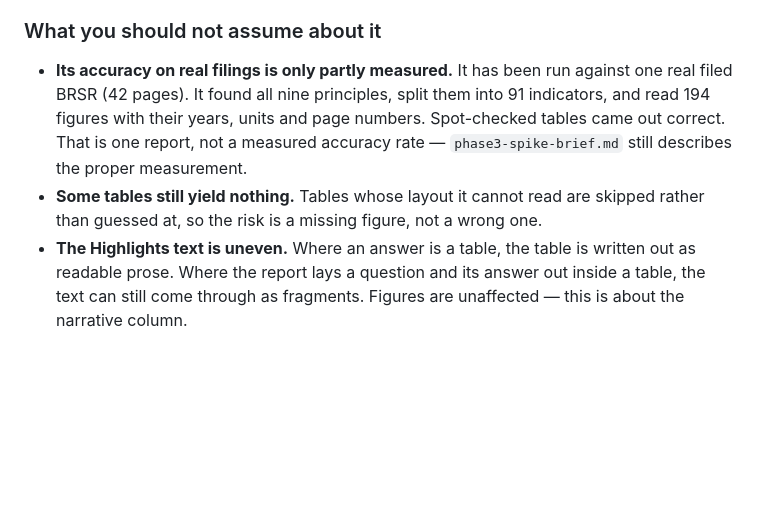
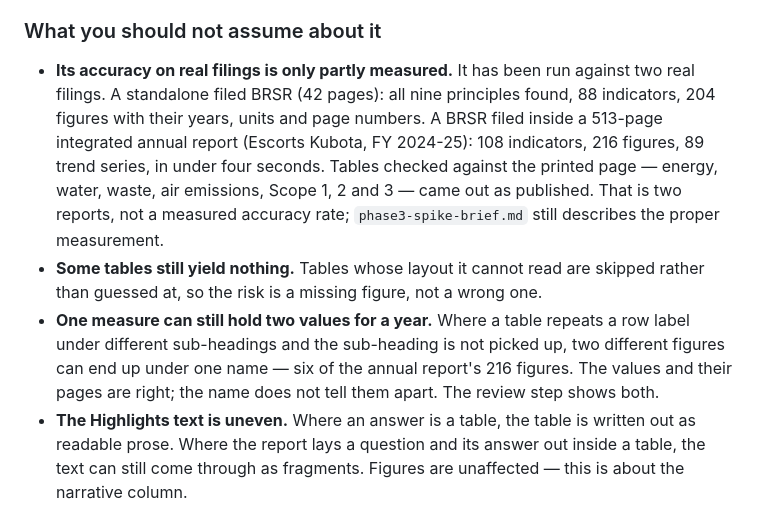
Before and after one commit to deb3002/esg-dashboard, a Markdown page: README.md, the part around the change. Rendered like a GitHub page; blank space fills up the shorter version.

Commit message:
Update the measured results to what the app now does
The figures quoted were from before this round of fixes, and the app had
only been run against a standalone BRSR. Records both filings it has now
been run against, and adds the one known way a figure can still be
mislabelled — the same measure name holding two values for a year.

Co-Authored-By: Claude Opus 5 <noreply@anthropic.com>

```diff
--- a/README.md
+++ b/README.md
@@ -84,14 +84,22 @@ to begin with.
 ### What you should not assume about it
 
 - **Its accuracy on real filings is only partly measured.** It has been run
-  against one real filed BRSR (42 pages). It found all nine principles, split
-  them into 91 indicators, and read 194 figures with their years, units and
-  page numbers. Spot-checked tables came out correct. That is one report, not
-  a measured accuracy rate — `phase3-spike-brief.md` still describes the
-  proper measurement.
+  against two real filings. A standalone filed BRSR (42 pages): all nine
+  principles found, 88 indicators, 204 figures with their years, units and
+  page numbers. A BRSR filed inside a 513-page integrated annual report
+  (Escorts Kubota, FY 2024-25): 108 indicators, 216 figures, 89 trend
+  series, in under four seconds. Tables checked against the printed page —
+  energy, water, waste, air emissions, Scope 1, 2 and 3 — came out as
+  published. That is two reports, not a measured accuracy rate;
+  `phase3-spike-brief.md` still describes the proper measurement.
 - **Some tables still yield nothing.** Tables whose layout it cannot read
   are skipped rather than guessed at, so the risk is a missing figure, not
   a wrong one.
+- **One measure can still hold two values for a year.** Where a table
+  repeats a row label under different sub-headings and the sub-heading is
+  not picked up, two different figures can end up under one name — six of
+  the annual report's 216 figures. The values and their pages are right;
+  the name does not tell them apart. The review step shows both.
 - **The Highlights text is uneven.** Where an answer is a table, the table
   is written out as readable prose. Where the report lays a question and
   its answer out inside a table, the text can still come through as
```
